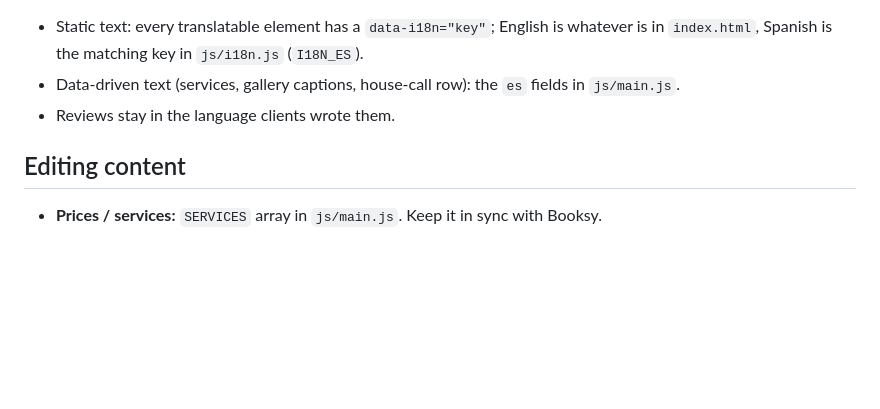
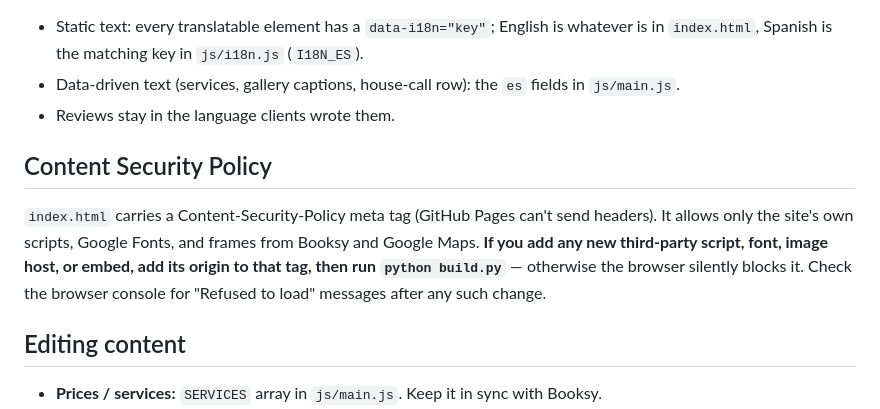
Before and after one commit to TheJohncarter-ai/jordycutz-site, a Markdown page: README.md, the part around the change. Rendered like a GitHub page; blank space fills up the shorter version.

Commit message:
README: note that new third-party resources must be added to the CSP
Co-Authored-By: Claude Opus 5 <noreply@anthropic.com>

```diff
--- a/README.md
+++ b/README.md
@@ -59,6 +59,14 @@ That regenerates the Spanish page, refreshes both titles and `hreflang` blocks,
 - Data-driven text (services, gallery captions, house-call row): the `es` fields in `js/main.js`.
 - Reviews stay in the language clients wrote them.
 
+## Content Security Policy
+
+`index.html` carries a Content-Security-Policy meta tag (GitHub Pages can't send headers).
+It allows only the site's own scripts, Google Fonts, and frames from Booksy and Google Maps.
+**If you add any new third-party script, font, image host, or embed, add its origin to that tag,
+then run `python build.py`** — otherwise the browser silently blocks it. Check the browser
+console for "Refused to load" messages after any such change.
+
 ## Editing content
 
 - **Prices / services:** `SERVICES` array in `js/main.js`. Keep it in sync with Booksy.
```
